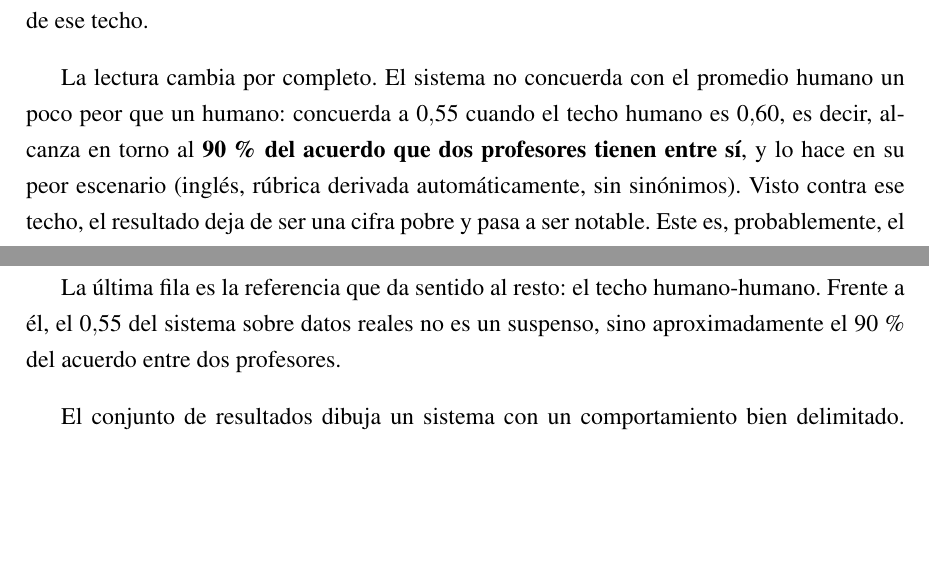
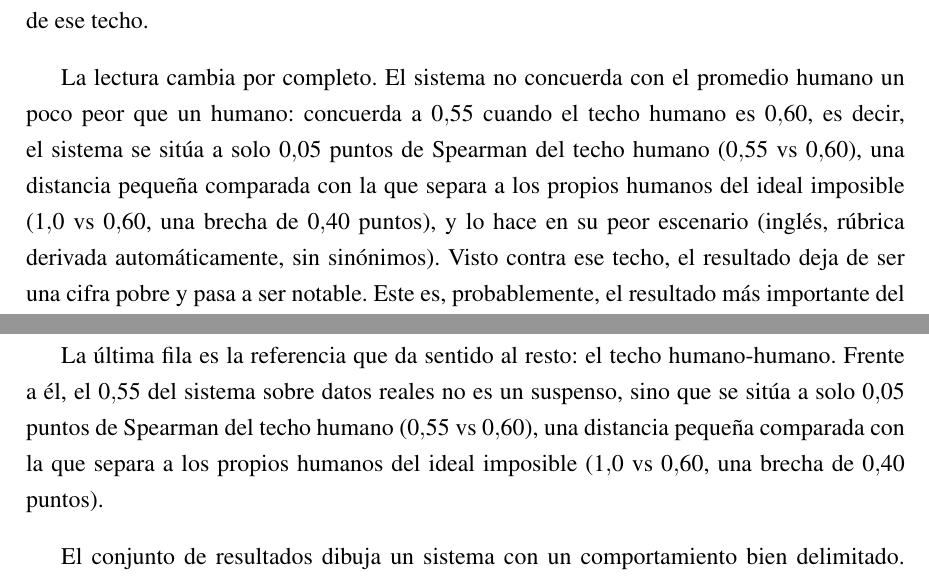
Before and after one commit to Asdri02/TFG-Adriansolerrodriguez, a LaTeX thesis (docs/memoria/main.tex, which reads docs/memoria/chapters/04_resultados.tex): two parts of pages 45 and 50 of 63, joined at a grey line, cut so that both start at the same text, the shorter picture padded with empty space. Compiled offline with pdfLaTeX.

Commit message:
docs: reformulate 90% argument as distance-based framing
Co-Authored-By: Claude Opus 4.8 <noreply@anthropic.com>

```diff
--- a/docs/memoria/chapters/04_resultados.tex
+++ b/docs/memoria/chapters/04_resultados.tex
@@ -271,7 +271,7 @@ La figura~\ref{fig:techo} representa estas cifras con sus intervalos de confianz
 \label{fig:techo}
 \end{figure}
 
-La lectura cambia por completo. El sistema no concuerda con el promedio humano un poco peor que un humano: concuerda a $0{,}55$ cuando el techo humano es $0{,}60$, es decir, alcanza en torno al \textbf{90\,\% del acuerdo que dos profesores tienen entre sí}, y lo hace en su peor escenario (inglés, rúbrica derivada automáticamente, sin sinónimos). Visto contra ese techo, el resultado deja de ser una cifra pobre y pasa a ser notable. Este es, probablemente, el resultado más importante del trabajo, porque sustituye una comparación con un ideal imposible por una comparación con la realidad: la corrección humana tampoco es perfectamente consistente.
+La lectura cambia por completo. El sistema no concuerda con el promedio humano un poco peor que un humano: concuerda a $0{,}55$ cuando el techo humano es $0{,}60$, es decir, el sistema se sitúa a solo $0{,}05$ puntos de Spearman del techo humano ($0{,}55$ vs $0{,}60$), una distancia pequeña comparada con la que separa a los propios humanos del ideal imposible ($1{,}0$ vs $0{,}60$, una brecha de $0{,}40$ puntos), y lo hace en su peor escenario (inglés, rúbrica derivada automáticamente, sin sinónimos). Visto contra ese techo, el resultado deja de ser una cifra pobre y pasa a ser notable. Este es, probablemente, el resultado más importante del trabajo, porque sustituye una comparación con un ideal imposible por una comparación con la realidad: la corrección humana tampoco es perfectamente consistente.
 
 \section{Recalibración sobre datos reales}
 
@@ -378,7 +378,7 @@ Datos reales (Mohler, calibrado, test) & 733 & $+0{,}53$ & $1{,}42$ \\
 \end{tabularx}
 \end{table}
 
-La última fila es la referencia que da sentido al resto: el techo humano-humano. Frente a él, el $0{,}55$ del sistema sobre datos reales no es un suspenso, sino aproximadamente el 90\,\% del acuerdo entre dos profesores.
+La última fila es la referencia que da sentido al resto: el techo humano-humano. Frente a él, el $0{,}55$ del sistema sobre datos reales no es un suspenso, sino que se sitúa a solo $0{,}05$ puntos de Spearman del techo humano ($0{,}55$ vs $0{,}60$), una distancia pequeña comparada con la que separa a los propios humanos del ideal imposible ($1{,}0$ vs $0{,}60$, una brecha de $0{,}40$ puntos).
 
 El conjunto de resultados dibuja un sistema con un comportamiento bien delimitado. Sobre preguntas conceptuales con rúbrica curada y sinónimos —su escenario de diseño— concuerda con la nota de referencia con una correlación de Spearman en torno a $0{,}93$ y un error medio inferior a un punto, de forma consistente en cinco niveles educativos. Resiste las dos trampas clásicas de la corrección por palabras clave gracias a la polaridad determinista y al verificador. Y cuando se enfrenta a datos reales en su peor escenario —otro idioma, sin rúbrica curada— mantiene una concordancia de orden moderada y un error que es casi todo de escala, recuperable con la capa de calibración.
 
```
Also changed, not shown: docs/memoria/main.pdf.
